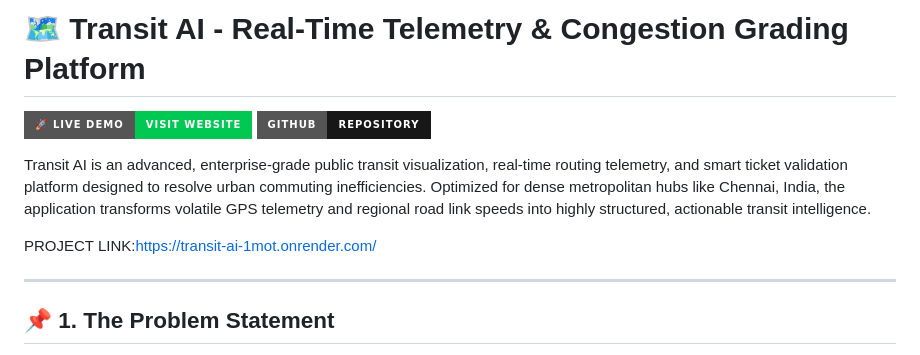
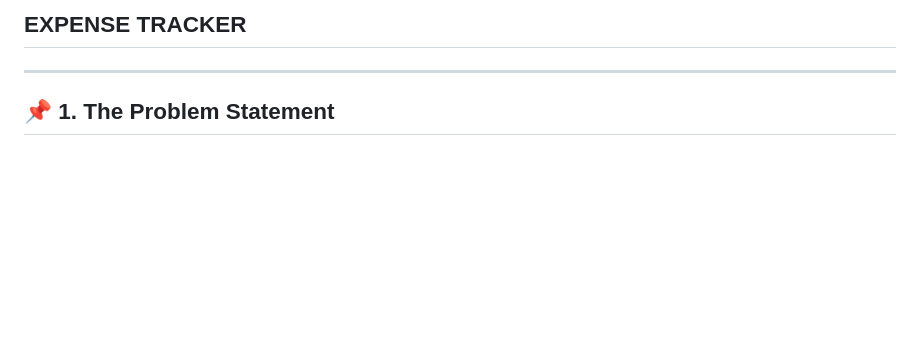
Before and after one commit to rameshshanmugam2005-hub/-IPL-Auction-Pro, a Markdown page: README.md, the part around the change. GitHub-like rendering; badges without logos; blank space fills up the shorter version.

```diff
--- a/README.md
+++ b/README.md
@@ -1,13 +1,4 @@
-
-# 🗺️ Transit AI - Real-Time Telemetry & Congestion Grading Platform
-
-[![Live Demo](https://img.shields.io/badge/🚀_Live_Demo-Visit_Website-00C853?style=for-the-badge)](https://transit-ai-1mot.onrender.com/)
-[![GitHub](https://img.shields.io/badge/GitHub-Repository-181717?style=for-the-badge&logo=github)](https://github.com/rameshshanmugam2005-hub/TRANSIT_AI)
-
-Transit AI is an advanced, enterprise-grade public transit visualization, real-time routing telemetry, and smart ticket validation platform designed to resolve urban commuting inefficiencies. Optimized for dense metropolitan hubs like Chennai, India, the application transforms volatile GPS telemetry and regional road link speeds into highly structured, actionable transit intelligence.
-
-
-PROJECT LINK:https://transit-ai-1mot.onrender.com/
+## EXPENSE TRACKER
 
 
 ---
```
